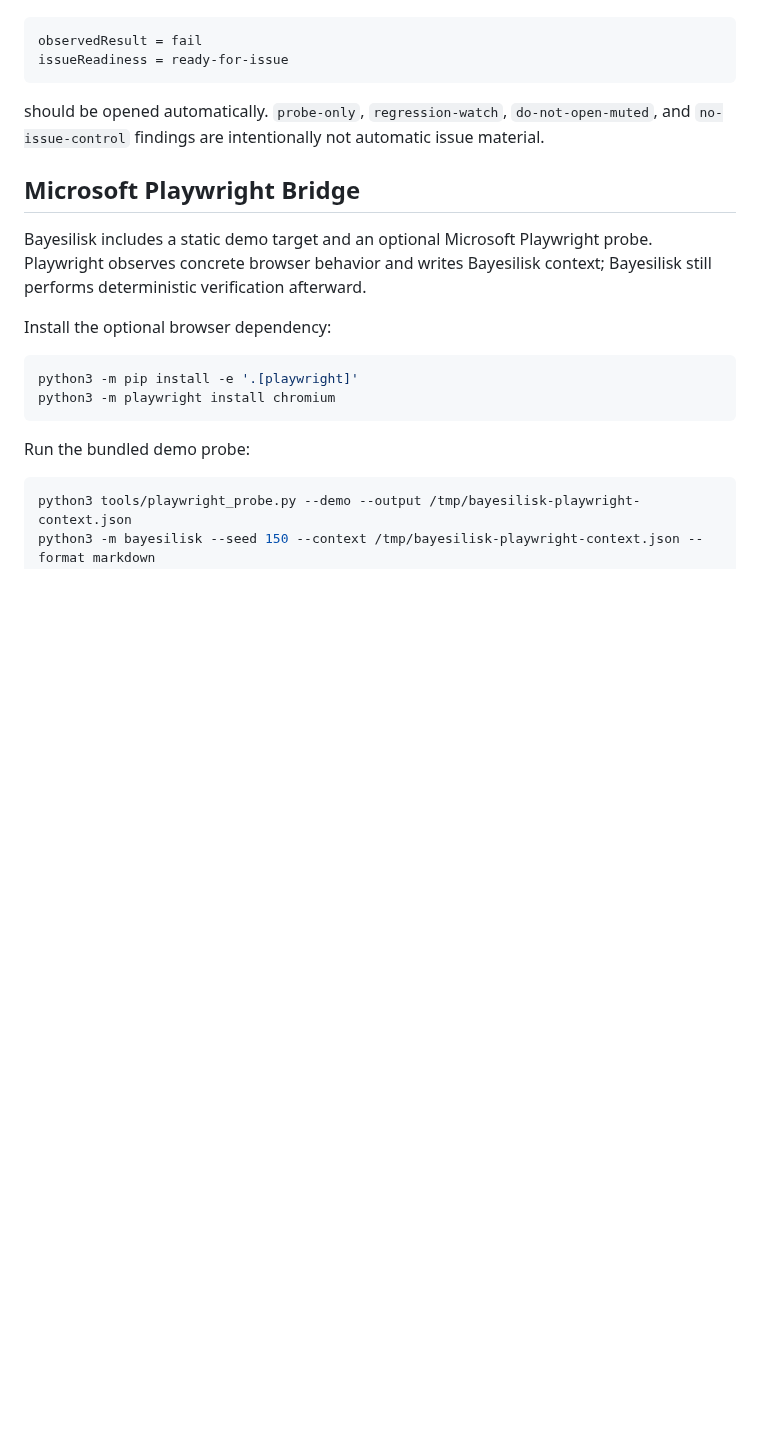
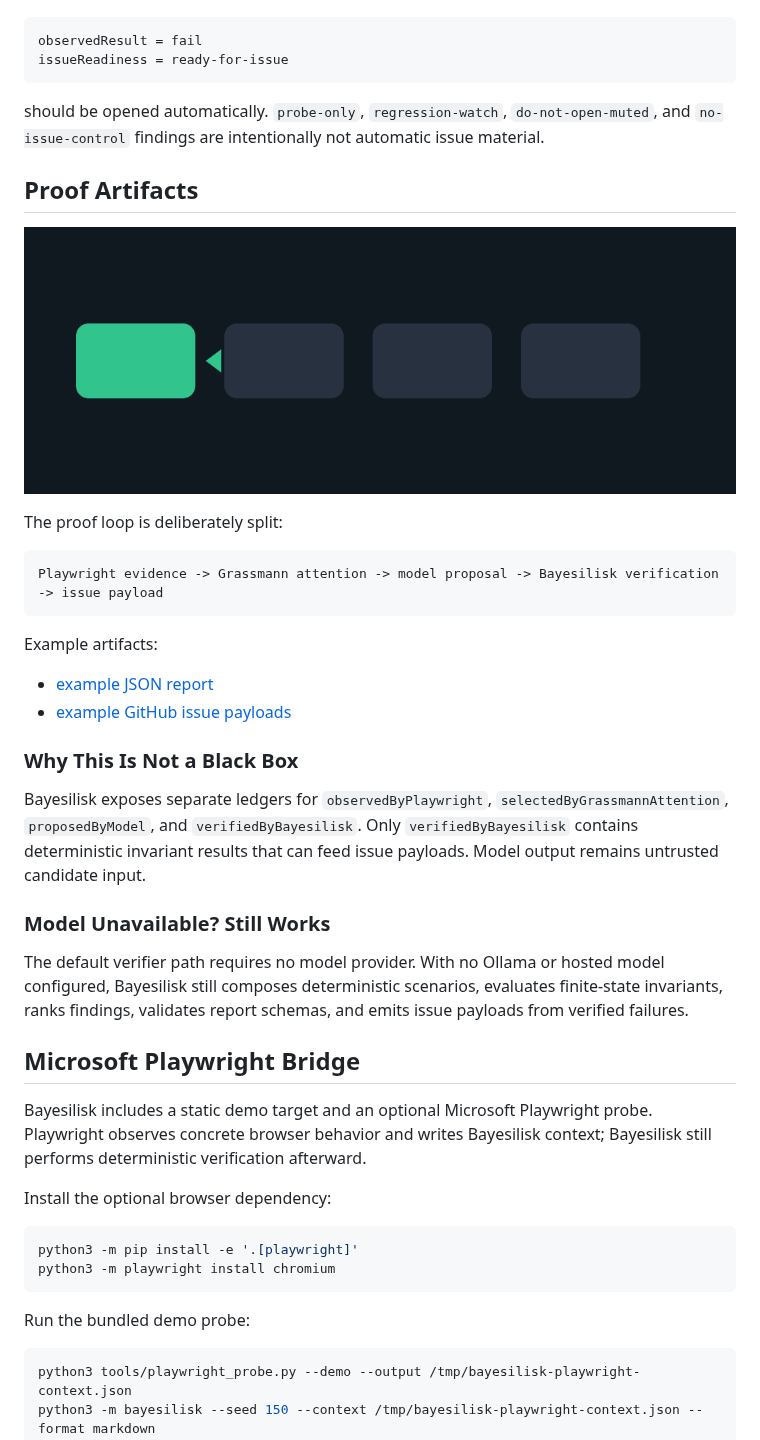
Before and after one commit to sashakolpakov/bayesilisk, a Markdown page: README.md, the part around the change. Rendered like a GitHub page; pictures changed too: docs/assets/bayesilisk-proof-loop.gif (added); blank space fills up the shorter version.

Commit message:
Add README proof artifacts

````diff
--- a/README.md
+++ b/README.md
@@ -116,6 +116,35 @@ should be opened automatically. `probe-only`, `regression-watch`,
 `do-not-open-muted`, and `no-issue-control` findings are intentionally not
 automatic issue material.
 
+## Proof Artifacts
+
+![Bayesilisk proof loop](docs/assets/bayesilisk-proof-loop.gif)
+
+The proof loop is deliberately split:
+
+```text
+Playwright evidence -> Grassmann attention -> model proposal -> Bayesilisk verification -> issue payload
+```
+
+Example artifacts:
+
+- [example JSON report](docs/examples/example-report.json)
+- [example GitHub issue payloads](docs/examples/example-issue-payloads.json)
+
+### Why This Is Not a Black Box
+
+Bayesilisk exposes separate ledgers for `observedByPlaywright`,
+`selectedByGrassmannAttention`, `proposedByModel`, and `verifiedByBayesilisk`.
+Only `verifiedByBayesilisk` contains deterministic invariant results that can
+feed issue payloads. Model output remains untrusted candidate input.
+
+### Model Unavailable? Still Works
+
+The default verifier path requires no model provider. With no Ollama or hosted
+model configured, Bayesilisk still composes deterministic scenarios, evaluates
+finite-state invariants, ranks findings, validates report schemas, and emits
+issue payloads from verified failures.
+
 ## Microsoft Playwright Bridge
 
 Bayesilisk includes a static demo target and an optional Microsoft Playwright
````
Also changed, not shown: docs/reports.md (+30 -0 lines), 3 other files.
